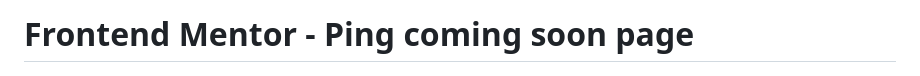
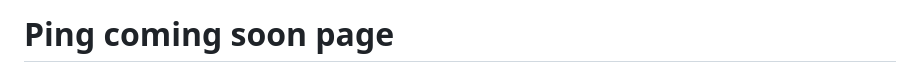
Before and after one commit to cogitosnippet/Ping-Coming-Soon, a Markdown page: README.md, the part around the change. Drawn GitHub-style.

```diff
--- a/README.md
+++ b/README.md
@@ -1,4 +1,4 @@
-# Frontend Mentor - Ping coming soon page
+# Ping coming soon page
 
 ![Design preview for the Ping coming soon page coding challenge](./design/desktop-preview.jpg)
 
```
